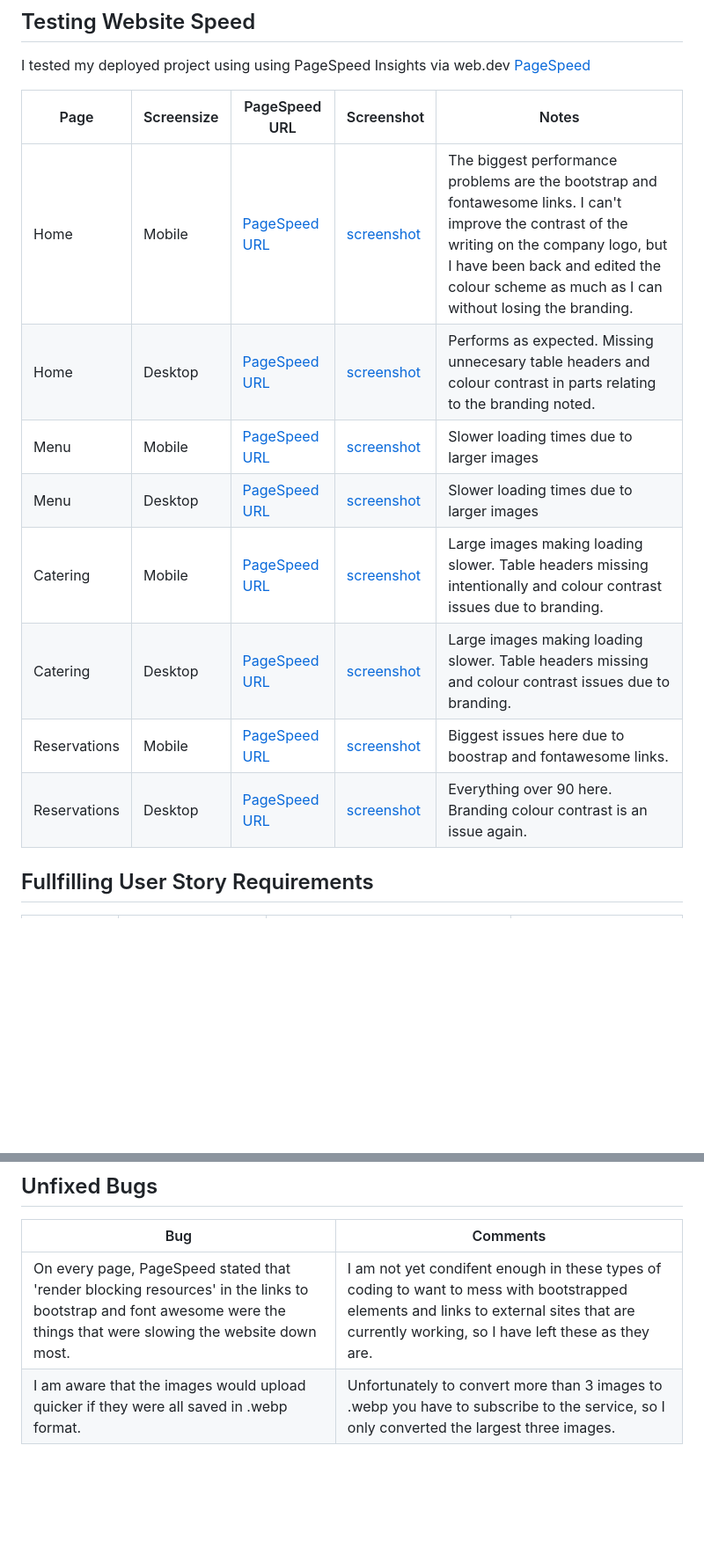
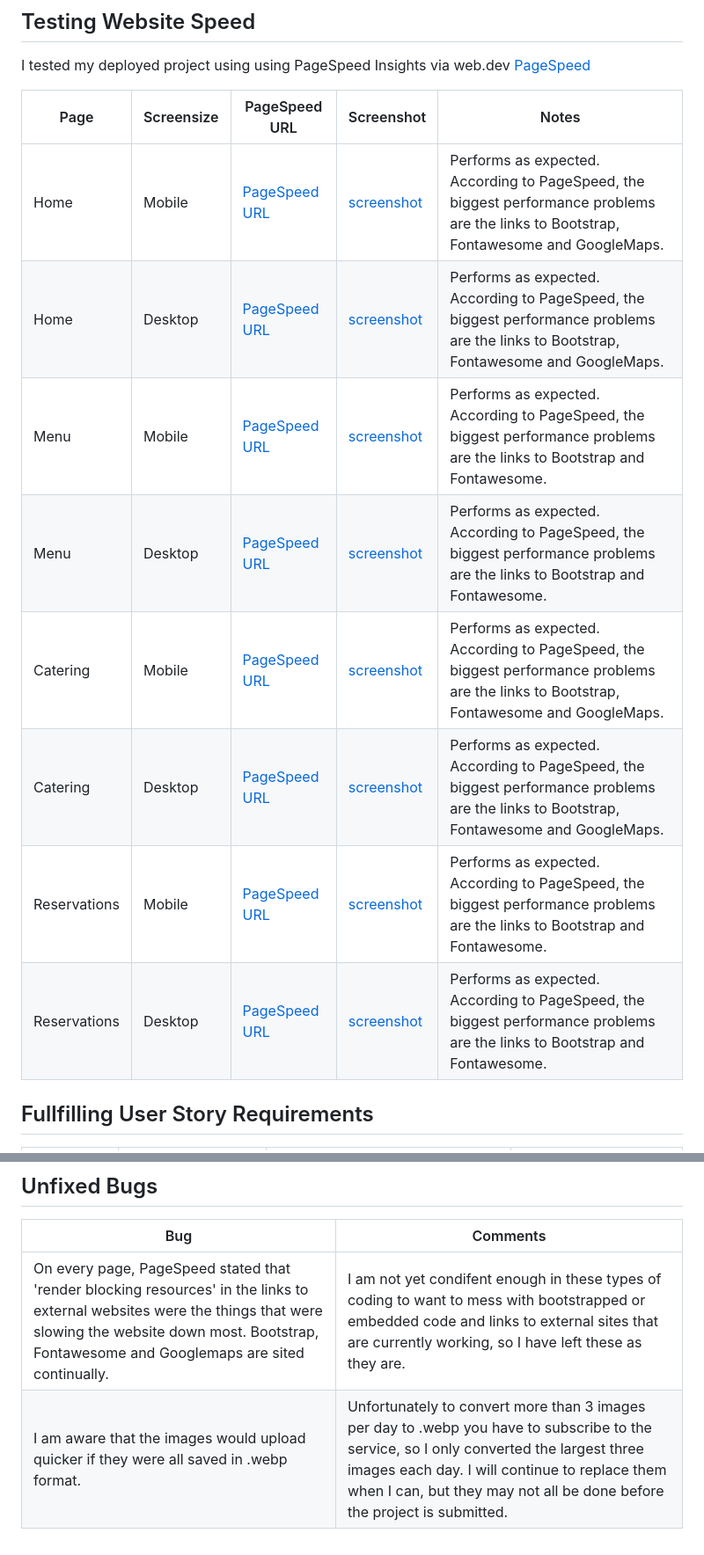
Before and after one commit to Elizabeth-Yorke/SusieJunes-A, a Markdown page: TESTING.md, 2 parts joined by grey strips. Shown at 88% size. Rendered like a GitHub page; blank space fills up the shorter version.

Commit message:
updated TEST.md

```diff
--- a/TESTING.md
+++ b/TESTING.md
@@ -65,14 +65,14 @@ I tested my deployed project using using PageSpeed Insights via web.dev [PageSpe
 
 |Page|Screensize|PageSpeed URL|Screenshot|Notes|
 | --- | --- | --- | --- | --- |
-|Home|Mobile|[PageSpeed URL](https://pagespeed.web.dev/analysis/https-elizabeth-yorke-github-io-SusieJunes-A/nhb0i6m80t?form_factor=mobile)|[screenshot](assets/documentation/pagespeed/index-phone.png)|The biggest performance problems are the bootstrap and fontawesome links. I can't improve the contrast of the writing on the company logo, but I have been back and edited the colour scheme as much as I can without losing the branding.|
-|Home|Desktop|[PageSpeed URL](https://pagespeed.web.dev/analysis/https-elizabeth-yorke-github-io-SusieJunes-A/nhb0i6m80t?form_factor=desktop)|[screenshot](assets/documentation/pagespeed/index-desktop.png)| Performs as expected. Missing unnecesary table headers and colour contrast in parts relating to the branding noted.|
-|Menu|Mobile|[PageSpeed URL](https://pagespeed.web.dev/analysis/https-elizabeth-yorke-github-io-SusieJunes-A/nhb0i6m80t?form_factor=mobile)|[screenshot](assets/documentation/pagespeed/menu-phone.png)|Slower loading times due to larger images|
-|Menu|Desktop|[PageSpeed URL](https://pagespeed.web.dev/analysis/https-elizabeth-yorke-github-io-SusieJunes-A/nhb0i6m80t?form_factor=desktop)|[screenshot](assets/documentation/pagespeed/menu-desktop.png)|Slower loading times due to larger images|
-|Catering|Mobile|[PageSpeed URL](https://pagespeed.web.dev/analysis/https-elizabeth-yorke-github-io-SusieJunes-A-catering-html/fhqxoa5fcg?form_factor=mobile)|[screenshot](assets/documentation/pagespeed/catering-phone.png)|Large images making loading slower. Table headers missing intentionally and colour contrast issues due to branding.|
-|Catering|Desktop|[PageSpeed URL](https://pagespeed.web.dev/analysis/https-elizabeth-yorke-github-io-SusieJunes-A-catering-html/fhqxoa5fcg?form_factor=desktop)|[screenshot](assets/documentation/pagespeed/catering-desktop.png)|Large images making loading slower. Table headers missing and colour contrast issues due to branding.|
-|Reservations|Mobile|[PageSpeed URL](https://pagespeed.web.dev/analysis/https-elizabeth-yorke-github-io-SusieJunes-A-reservations-html/t2scl1axgs?form_factor=mobile)|[screenshot](assets/documentation/pagespeed/reservations-phone.png)|Biggest issues here due to boostrap and fontawesome links.|
-|Reservations|Desktop|[PageSpeed URL](https://pagespeed.web.dev/analysis/https-elizabeth-yorke-github-io-SusieJunes-A-reservations-html/t2scl1axgs?form_factor=desktop)|[screenshot](assets/documentation/pagespeed/reservations-desktop.png)|Everything over 90 here. Branding colour contrast is an issue again.|
+|Home|Mobile|[PageSpeed URL](https://pagespeed.web.dev/analysis/https-elizabeth-yorke-github-io-SusieJunes-A/nhb0i6m80t?form_factor=mobile)|[screenshot](assets/documentation/pagespeed/index-phone.png)|Performs as expected. According to PageSpeed, the biggest performance problems are the links to Bootstrap, Fontawesome and GoogleMaps.|
+|Home|Desktop|[PageSpeed URL](https://pagespeed.web.dev/analysis/https-elizabeth-yorke-github-io-SusieJunes-A/nhb0i6m80t?form_factor=desktop)|[screenshot](assets/documentation/pagespeed/index-desktop.png)| Performs as expected. According to PageSpeed, the biggest performance problems are the links to Bootstrap, Fontawesome and GoogleMaps.|
+|Menu|Mobile|[PageSpeed URL](https://pagespeed.web.dev/analysis/https-elizabeth-yorke-github-io-SusieJunes-A/nhb0i6m80t?form_factor=mobile)|[screenshot](assets/documentation/pagespeed/menu-phone.png)|Performs as expected. According to PageSpeed, the biggest performance problems are the links to Bootstrap and Fontawesome.|
+|Menu|Desktop|[PageSpeed URL](https://pagespeed.web.dev/analysis/https-elizabeth-yorke-github-io-SusieJunes-A/nhb0i6m80t?form_factor=desktop)|[screenshot](assets/documentation/pagespeed/menu-desktop.png)|Performs as expected. According to PageSpeed, the biggest performance problems are the links to Bootstrap and Fontawesome.|
+|Catering|Mobile|[PageSpeed URL](https://pagespeed.web.dev/analysis/https-elizabeth-yorke-github-io-SusieJunes-A-catering-html/fhqxoa5fcg?form_factor=mobile)|[screenshot](assets/documentation/pagespeed/catering-phone.png)|Performs as expected. According to PageSpeed, the biggest performance problems are the links to Bootstrap, Fontawesome and GoogleMaps.|
+|Catering|Desktop|[PageSpeed URL](https://pagespeed.web.dev/analysis/https-elizabeth-yorke-github-io-SusieJunes-A-catering-html/fhqxoa5fcg?form_factor=desktop)|[screenshot](assets/documentation/pagespeed/catering-desktop.png)|Performs as expected. According to PageSpeed, the biggest performance problems are the links to Bootstrap, Fontawesome and GoogleMaps.|
+|Reservations|Mobile|[PageSpeed URL](https://pagespeed.web.dev/analysis/https-elizabeth-yorke-github-io-SusieJunes-A-reservations-html/t2scl1axgs?form_factor=mobile)|[screenshot](assets/documentation/pagespeed/reservations-phone.png)|Performs as expected. According to PageSpeed, the biggest performance problems are the links to Bootstrap and Fontawesome.|
+|Reservations|Desktop|[PageSpeed URL](https://pagespeed.web.dev/analysis/https-elizabeth-yorke-github-io-SusieJunes-A-reservations-html/t2scl1axgs?form_factor=desktop)|[screenshot](assets/documentation/pagespeed/reservations-desktop.png)|Performs as expected. According to PageSpeed, the biggest performance problems are the links to Bootstrap and Fontawesome.|
 
 ## Fullfilling User Story Requirements
 
@@ -111,5 +111,5 @@ I encountered a few bugs, particularly in during the testing phase. Here is what
 
 | Bug | Comments |
 | --- | --- |
-| On every page, PageSpeed stated that 'render blocking resources' in the links to bootstrap and font awesome were the things that were slowing the website down most. | I am not yet condifent enough in these types of coding to want to mess with bootstrapped elements and links to external sites that are currently working, so I have left these as they are. |
-| I am aware that the images would upload quicker if they were all saved in .webp format. | Unfortunately to convert more than 3 images to .webp you have to subscribe to the service, so I only converted the largest three images. |
+| On every page, PageSpeed stated that 'render blocking resources' in the links to external websites were the things that were slowing the website down most. Bootstrap, Fontawesome and Googlemaps are sited continually. | I am not yet condifent enough in these types of coding to want to mess with bootstrapped or embedded code and links to external sites that are currently working, so I have left these as they are. |
+| I am aware that the images would upload quicker if they were all saved in .webp format. | Unfortunately to convert more than 3 images per day to .webp you have to subscribe to the service, so I only converted the largest three images each day. I will continue to replace them when I can, but they may not all be done before the project is submitted.|
```
